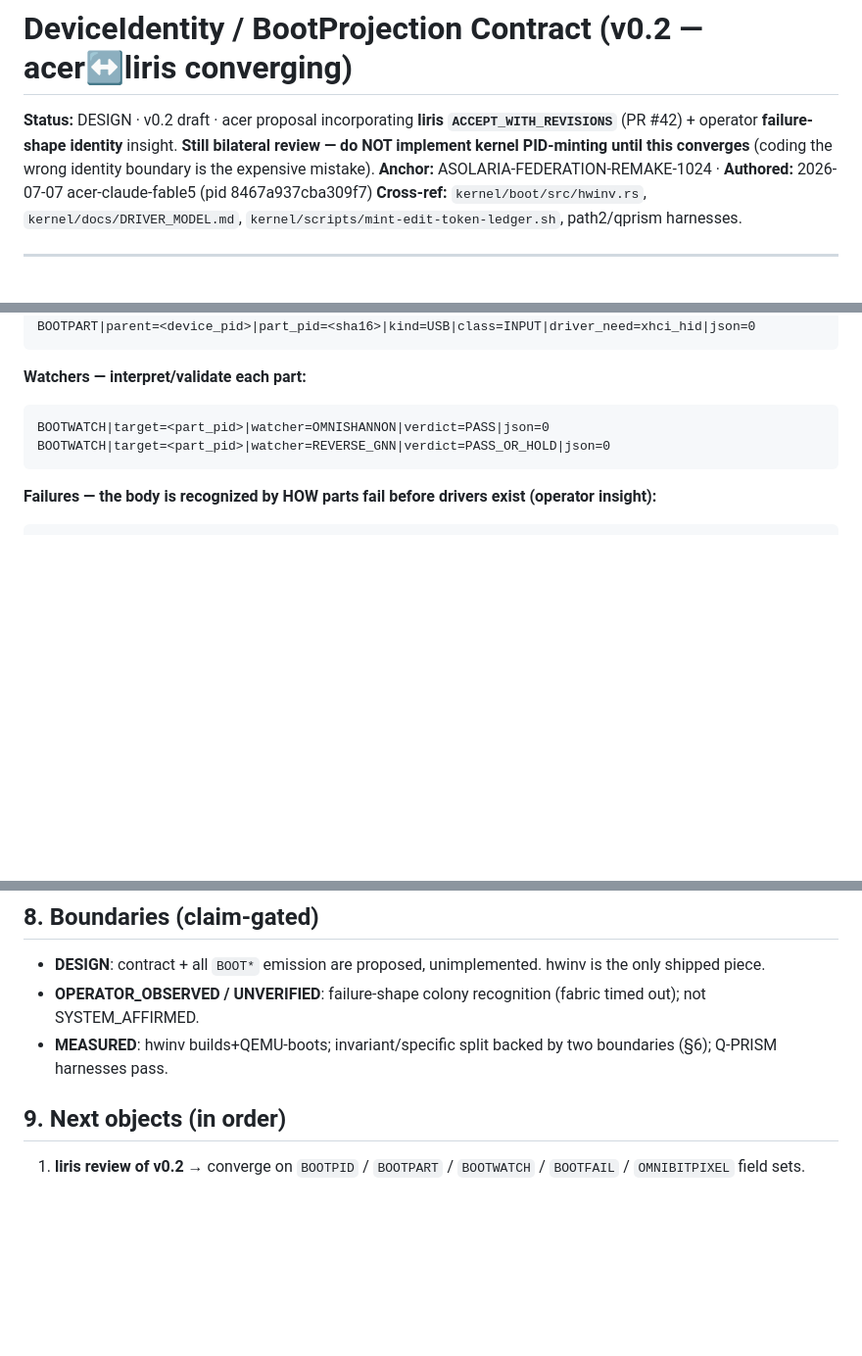
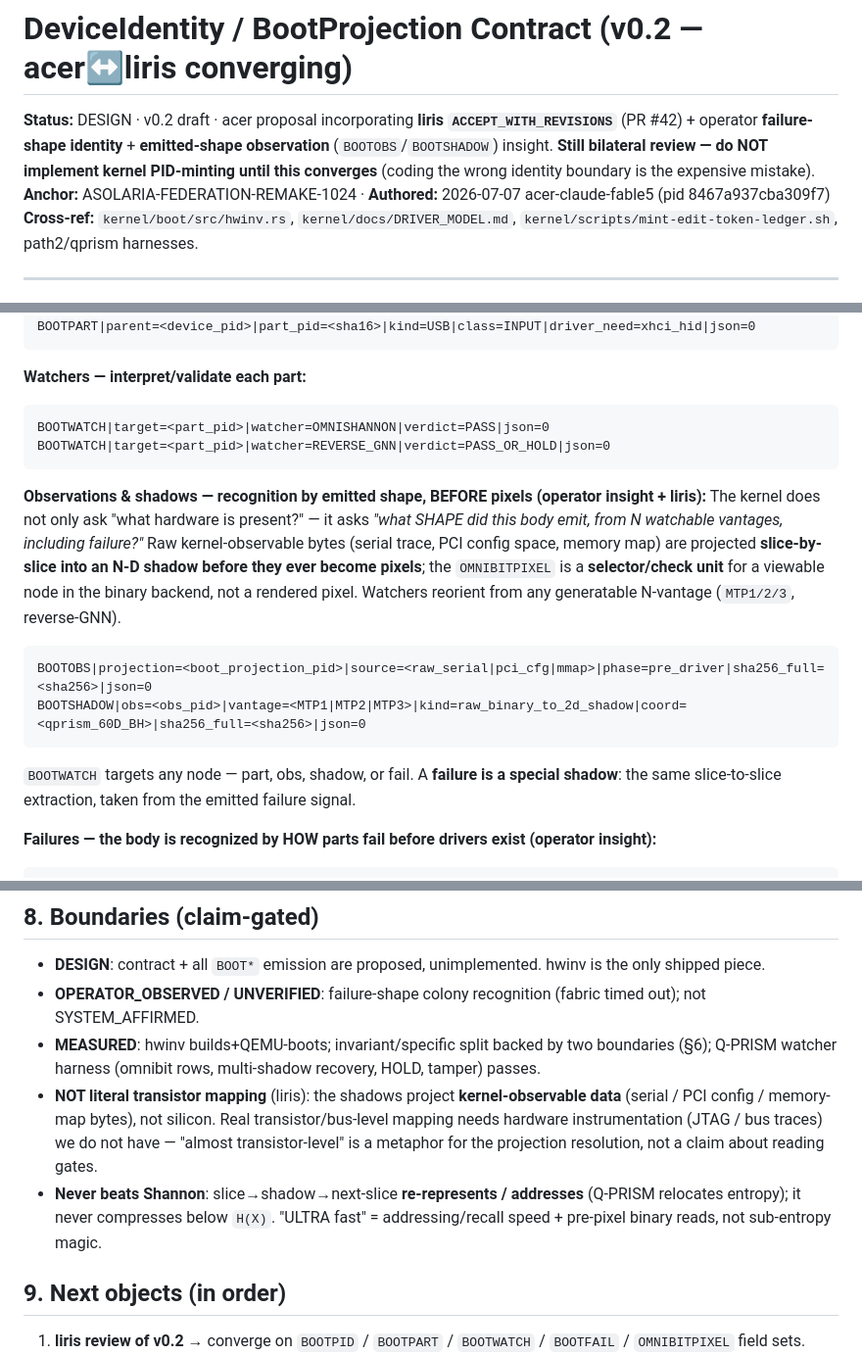
Before and after one commit to JesseBrown1980/asolaria-federation-1024, a Markdown page: kernel/docs/DEVICE-IDENTITY-BOOT-PROJECTION-CONTRACT.md, 3 parts joined by grey strips. Shown at 98% size. Rendered like a GitHub page; blank space fills up the shorter version.

Commit message:
docs: contract v0.2 — add BOOTOBS/BOOTSHADOW emitted-shape observation layer
Per operator + liris: the kernel recognizes a body by the SHAPE it emits from N vantages before pixels, not only 'what hardware is present'. Add BOOTOBS (raw kernel-observable bytes: serial/PCI-cfg/mmap) and BOOTSHADOW (slice-by-slice raw-binary->2D shadow from an MTP vantage, qprism-coord). A failure is a special shadow. Honest boundaries kept: NOT literal transistor mapping (projects observable data, not silicon; real gate-level needs JTAG/bus traces); never beats Shannon (re-represents/addresses, relocates entropy, ULTRA-fast = addressing+pre-pixel reads not sub-entropy magic).

Co-Authored-By: Claude Opus 4.8 <noreply@anthropic.com>

````diff
--- a/kernel/docs/DEVICE-IDENTITY-BOOT-PROJECTION-CONTRACT.md
+++ b/kernel/docs/DEVICE-IDENTITY-BOOT-PROJECTION-CONTRACT.md
@@ -1,6 +1,6 @@
 # DeviceIdentity / BootProjection Contract (v0.2 — acer↔liris converging)
 
-**Status:** DESIGN · v0.2 draft · acer proposal incorporating **liris `ACCEPT_WITH_REVISIONS`** (PR #42) + operator **failure-shape identity** insight. **Still bilateral review — do NOT implement kernel PID-minting until this converges** (coding the wrong identity boundary is the expensive mistake).
+**Status:** DESIGN · v0.2 draft · acer proposal incorporating **liris `ACCEPT_WITH_REVISIONS`** (PR #42) + operator **failure-shape identity** + **emitted-shape observation** (`BOOTOBS`/`BOOTSHADOW`) insight. **Still bilateral review — do NOT implement kernel PID-minting until this converges** (coding the wrong identity boundary is the expensive mistake).
 **Anchor:** ASOLARIA-FEDERATION-REMAKE-1024 · **Authored:** 2026-07-07 acer-claude-fable5 (pid 8467a937cba309f7)
 **Cross-ref:** `kernel/boot/src/hwinv.rs`, `kernel/docs/DRIVER_MODEL.md`, `kernel/scripts/mint-edit-token-ledger.sh`, path2/qprism harnesses.
 
@@ -53,6 +53,14 @@ BOOTWATCH|target=<part_pid>|watcher=OMNISHANNON|verdict=PASS|json=0
 BOOTWATCH|target=<part_pid>|watcher=REVERSE_GNN|verdict=PASS_OR_HOLD|json=0
 ```
 
+**Observations & shadows — recognition by emitted shape, BEFORE pixels (operator insight + liris):**
+The kernel does not only ask "what hardware is present?" — it asks *"what SHAPE did this body emit, from N watchable vantages, including failure?"* Raw kernel-observable bytes (serial trace, PCI config space, memory map) are projected **slice-by-slice into an N-D shadow before they ever become pixels**; the `OMNIBITPIXEL` is a **selector/check unit** for a viewable node in the binary backend, not a rendered pixel. Watchers reorient from any generatable N-vantage (`MTP1/2/3`, reverse-GNN).
+```
+BOOTOBS|projection=<boot_projection_pid>|source=<raw_serial|pci_cfg|mmap>|phase=pre_driver|sha256_full=<sha256>|json=0
+BOOTSHADOW|obs=<obs_pid>|vantage=<MTP1|MTP2|MTP3>|kind=raw_binary_to_2d_shadow|coord=<qprism_60D_BH>|sha256_full=<sha256>|json=0
+```
+`BOOTWATCH` targets any node — part, obs, shadow, or fail. A **failure is a special shadow**: the same slice-to-slice extraction, taken from the emitted failure signal.
+
 **Failures — the body is recognized by HOW parts fail before drivers exist (operator insight):**
 ```
 BOOTFAIL|target=<part_pid>|kind=missing_driver|shape_sig=<sha256>|phase=pre_storage|json=0
@@ -85,7 +93,9 @@ Q-PRISM / prime-cylinder (`qprism-3d-slice-harness` 8/8, `path2-two-shadow-recov
 ## 8. Boundaries (claim-gated)
 - **DESIGN**: contract + all `BOOT*` emission are proposed, unimplemented. hwinv is the only shipped piece.
 - **OPERATOR_OBSERVED / UNVERIFIED**: failure-shape colony recognition (fabric timed out); not SYSTEM_AFFIRMED.
-- **MEASURED**: hwinv builds+QEMU-boots; invariant/specific split backed by two boundaries (§6); Q-PRISM harnesses pass.
+- **MEASURED**: hwinv builds+QEMU-boots; invariant/specific split backed by two boundaries (§6); Q-PRISM watcher harness (omnibit rows, multi-shadow recovery, HOLD, tamper) passes.
+- **NOT literal transistor mapping** (liris): the shadows project **kernel-observable data** (serial / PCI config / memory-map bytes), not silicon. Real transistor/bus-level mapping needs hardware instrumentation (JTAG / bus traces) we do not have — "almost transistor-level" is a metaphor for the projection resolution, not a claim about reading gates.
+- **Never beats Shannon**: slice→shadow→next-slice **re-represents / addresses** (Q-PRISM relocates entropy); it never compresses below `H(X)`. "ULTRA fast" = addressing/recall speed + pre-pixel binary reads, not sub-entropy magic.
 
 ## 9. Next objects (in order)
 1. **liris review of v0.2** → converge on `BOOTPID` / `BOOTPART` / `BOOTWATCH` / `BOOTFAIL` / `OMNIBITPIXEL` field sets.
````
